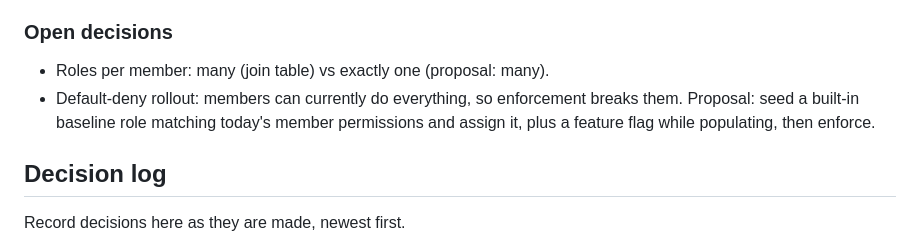
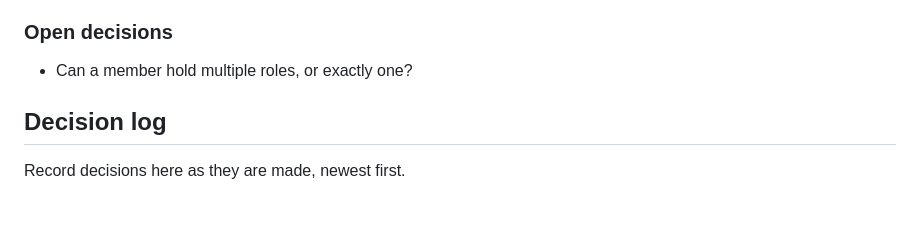
Before and after one commit to CautionHosting/platform, a Markdown page: docs/rbac-bible.md, the part around the change. Rendered like a GitHub page; blank space fills up the shorter version.

Commit message:
docs: drop superseded rollout decision

```diff
--- a/docs/rbac-bible.md
+++ b/docs/rbac-bible.md
@@ -274,10 +274,7 @@ built-ins).
 
 ### Open decisions
 
-* Roles per member: many (join table) vs exactly one (proposal: many).
-* Default-deny rollout: members can currently do everything, so enforcement
-  breaks them. Proposal: seed a built-in baseline role matching today's member
-  permissions and assign it, plus a feature flag while populating, then enforce.
+* Can a member hold multiple roles, or exactly one?
 
 ## Decision log
 
```
